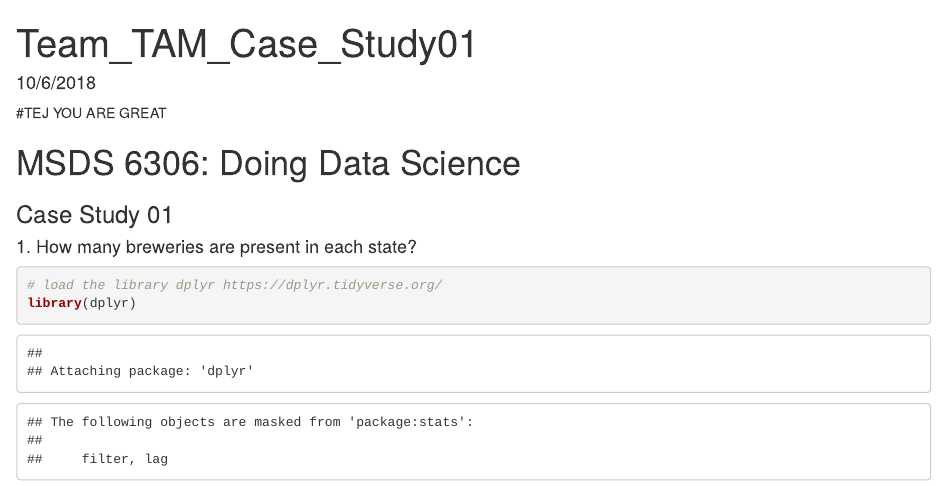
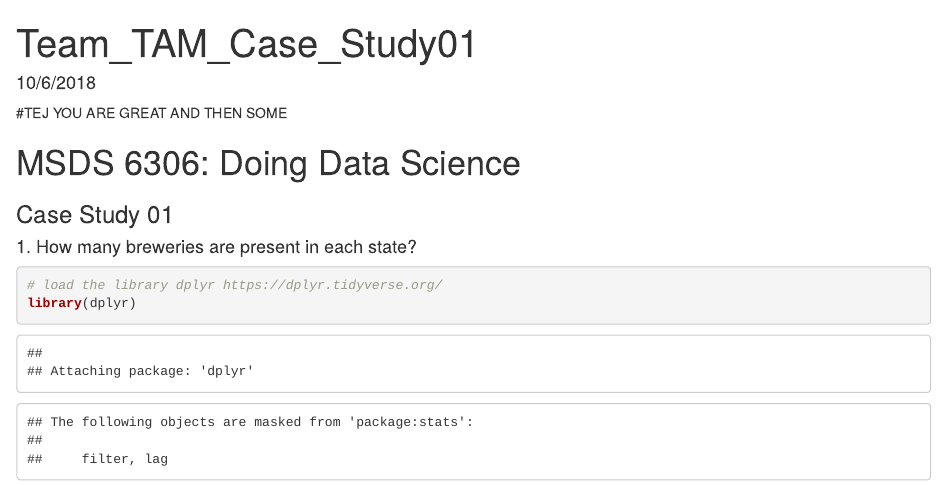
Before and after one commit to martin8886/Case-Study-1-EDA-of-breweries-in-R, an R Markdown document (code/Team_TAM_Case_Study01.Rmd): the page in a window 1100 px wide, from its top. Rendered offline with R 4.5, knitr and Pandoc, with nearby package versions.

Commit message:
Update Team_TAM_Case_Study01.Rmd

````diff
--- a/code/Team_TAM_Case_Study01.Rmd
+++ b/code/Team_TAM_Case_Study01.Rmd
@@ -8,7 +8,7 @@ date: "10/6/2018"
 output: html_document
 ---
 
-#TEJ YOU ARE GREAT
+#TEJ YOU ARE GREAT AND THEN SOME
 
 ```{r setup, include=FALSE}
 knitr::opts_chunk$set(echo = TRUE)
````
